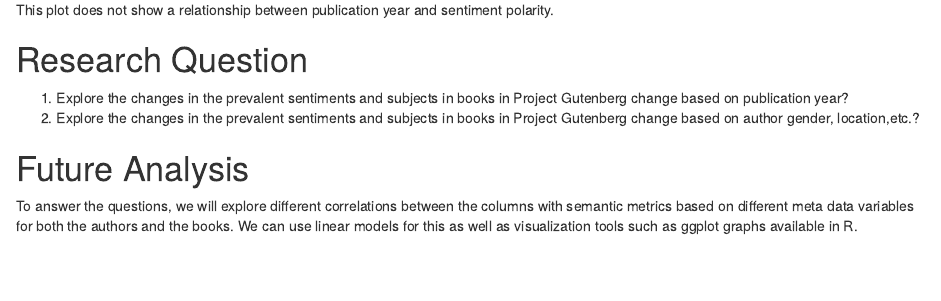
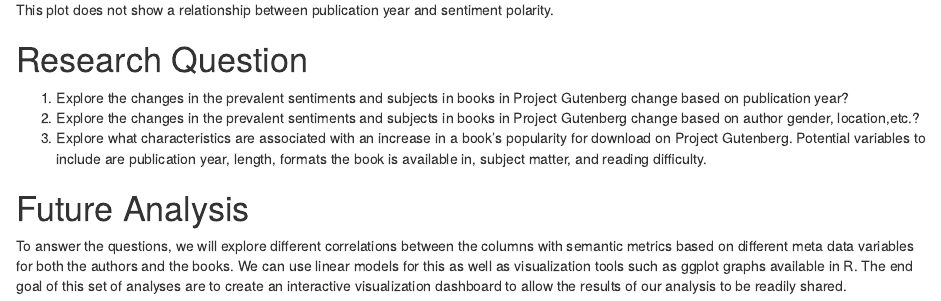
Before and after one commit to STAT547-UBC-2019-20/group_07, an R Markdown document (Milestones/Milestone 1/Milestone1.Rmd): the page in a window 1100 px wide, from 7250 px down. The pictures show the output file Milestones/Milestone 1/Milestone1.html that the author committed with the source, opened offline.

Commit message:
Add 3rd research Q and details to further analysis

```diff
--- a/Milestones/Milestone 1/Milestone1.Rmd
+++ b/Milestones/Milestone 1/Milestone1.Rmd
@@ -104,10 +104,11 @@ This plot does not show a relationship between publication year and sentiment po
 
 1. Explore the changes in the prevalent sentiments and subjects in books in Project Gutenberg change based on publication year?
 2. Explore the changes in the prevalent sentiments and subjects in books in Project Gutenberg change based on author gender, location,etc.?
+3. Explore what characteristics are associated with an increase in a book's popularity for download on Project Gutenberg. Potential variables to include are publication year, length, formats the book is available in, subject matter, and reading difficulty.
 
 
 # Future Analysis
 
 To answer the questions, we will explore different correlations between the columns with semantic metrics
 based on different meta data variables for both the authors and the books. We can use linear models for this
-as well as visualization tools such as ggplot graphs available in R.
+as well as visualization tools such as ggplot graphs available in R. The end goal of this set of analyses are to create an interactive visualization dashboard to allow the results of our analysis to be readily shared.
```
Also changed, not shown: Milestones/Milestone 1/Milestone1.html, Milestones/Milestone 1/Milestone1.md.
